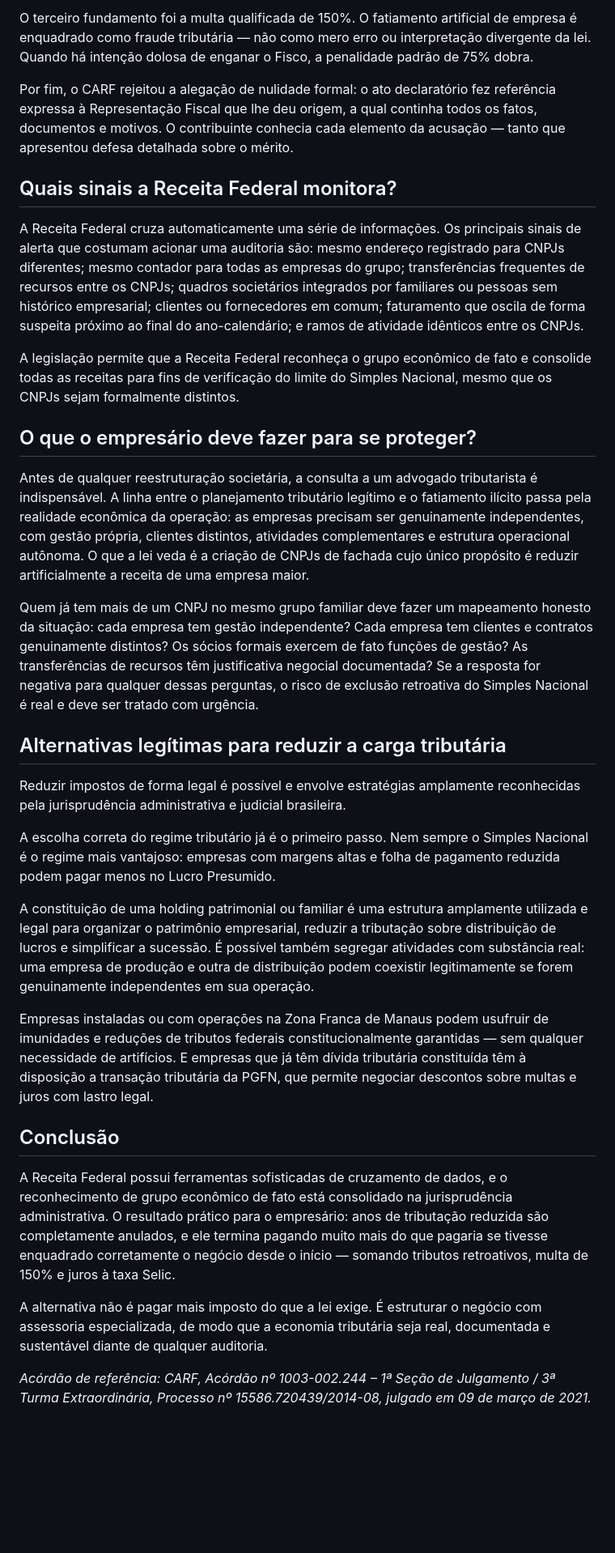
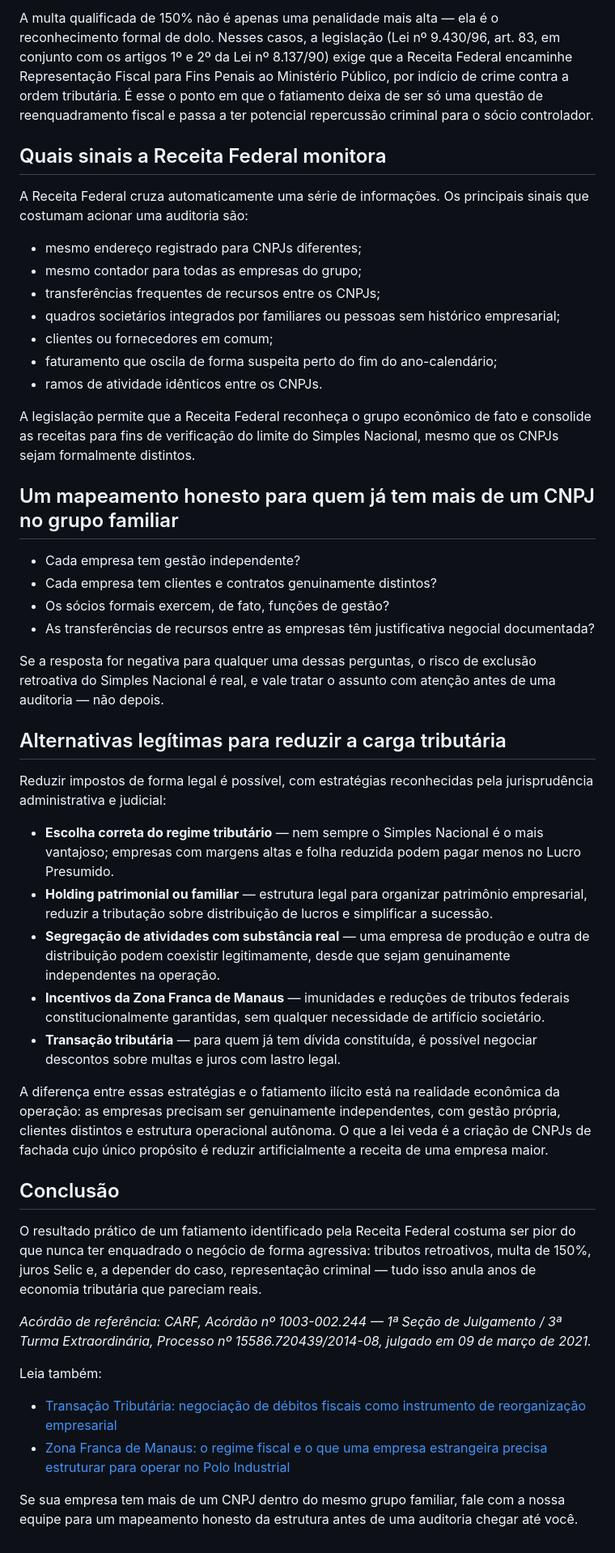
Before and after one commit to raphaelgoncalves1898-prog/site-gat, a Markdown page: articles/2024-09-10-fatiamento-empresa-simples-nacional-grupo-economico.md, the part around one of its changes. Shown at 81% size. GitHub-like rendering; blank space fills up the shorter version.

```diff
--- a/articles/2024-09-10-fatiamento-empresa-simples-nacional-grupo-economico.md
+++ b/articles/2024-09-10-fatiamento-empresa-simples-nacional-grupo-economico.md
@@ -35,34 +38,49 @@ O segundo fundamento foi a retroatividade da exclusão. A Lei Complementar nº 1
 
-O terceiro fundamento foi a multa qualificada de 150%. O fatiamento artificial de empresa é enquadrado como fraude tributária — não como mero erro ou interpretação divergente da lei. Quando há intenção dolosa de enganar o Fisco, a penalidade padrão de 75% dobra.
+A multa qualificada de 150% não é apenas uma penalidade mais alta — ela é o reconhecimento formal de dolo. Nesses casos, a legislação (Lei nº 9.430/96, art. 83, em conjunto com os artigos 1º e 2º da Lei nº 8.137/90) exige que a Receita Federal encaminhe Representação Fiscal para Fins Penais ao Ministério Público, por indício de crime contra a ordem tributária. É esse o ponto em que o fatiamento deixa de ser só uma questão de reenquadramento fiscal e passa a ter potencial repercussão criminal para o sócio controlador.
 
-Por fim, o CARF rejeitou a alegação de nulidade formal: o ato declaratório fez referência expressa à Representação Fiscal que lhe deu origem, a qual continha todos os fatos, documentos e motivos. O contribuinte conhecia cada elemento da acusação — tanto que apresentou defesa detalhada sobre o mérito.
+## Quais sinais a Receita Federal monitora
 
-## Quais sinais a Receita Federal monitora?
+A Receita Federal cruza automaticamente uma série de informações. Os principais sinais que costumam acionar uma auditoria são:
 
-A Receita Federal cruza automaticamente uma série de informações. Os principais sinais de alerta que costumam acionar uma auditoria são: mesmo endereço registrado para CNPJs diferentes; mesmo contador para todas as empresas do grupo; transferências frequentes de recursos entre os CNPJs; quadros societários integrados por familiares ou pessoas sem histórico empresarial; clientes ou fornecedores em comum; faturamento que oscila de forma suspeita próximo ao final do ano-calendário; e ramos de atividade idênticos entre os CNPJs.
+- mesmo endereço registrado para CNPJs diferentes;
+- mesmo contador para todas as empresas do grupo;
+- transferências frequentes de recursos entre os CNPJs;
+- quadros societários integrados por familiares ou pessoas sem histórico empresarial;
+- clientes ou fornecedores em comum;
+- faturamento que oscila de forma suspeita perto do fim do ano-calendário;
+- ramos de atividade idênticos entre os CNPJs.
 
-A legislação permite que a Receita Federal reconheça o grupo econômico de fato e consolide todas as receitas para fins de verificação do limite do Simples Nacional, mesmo que os CNPJs sejam formalmente distintos.
+A legislação permite que a Receita Federal reconheça o grupo econômico de fato e consolide as receitas para fins de verificação do limite do Simples Nacional, mesmo que os CNPJs sejam formalmente distintos.
 
-## O que o empresário deve fazer para se proteger?
+## Um mapeamento honesto para quem já tem mais de um CNPJ no grupo familiar
 
-Antes de qualquer reestruturação societária, a consulta a um advogado tributarista é indispensável. A linha entre o planejamento tributário legítimo e o fatiamento ilícito passa pela realidade econômica da operação: as empresas precisam ser genuinamente independentes, com gestão própria, clientes distintos, atividades complementares e estrutura operacional autônoma. O que a lei veda é a criação de CNPJs de fachada cujo único propósito é reduzir artificialmente a receita de uma empresa maior.
+- Cada empresa tem gestão independente?
+- Cada empresa tem clientes e contratos genuinamente distintos?
+- Os sócios formais exercem, de fato, funções de gestão?
+- As transferências de recursos entre as empresas têm justificativa negocial documentada?
 
-Quem já tem mais de um CNPJ no mesmo grupo familiar deve fazer um mapeamento honesto da situação: cada empresa tem gestão independente? Cada empresa tem clientes e contratos genuinamente distintos? Os sócios formais exercem de fato funções de gestão? As transferências de recursos têm justificativa negocial documentada? Se a resposta for negativa para qualquer dessas perguntas, o risco de exclusão retroativa do Simples Nacional é real e deve ser tratado com urgência.
+Se a resposta for negativa para qualquer uma dessas perguntas, o risco de exclusão retroativa do Simples Nacional é real, e vale tratar o assunto com atenção antes de uma auditoria — não depois.
 
 ## Alternativas legítimas para reduzir a carga tributária
 
-Reduzir impostos de forma legal é possível e envolve estratégias amplamente reconhecidas pela jurisprudência administrativa e judicial brasileira.
+Reduzir impostos de forma legal é possível, com estratégias reconhecidas pela jurisprudência administrativa e judicial:
 
-A escolha correta do regime tributário já é o primeiro passo. Nem sempre o Simples Nacional é o regime mais vantajoso: empresas com margens altas e folha de pagamento reduzida podem pagar menos no Lucro Presumido.
+- **Escolha correta do regime tributário** — nem sempre o Simples Nacional é o mais vantajoso; empresas com margens altas e folha reduzida podem pagar menos no Lucro Presumido.
+- **Holding patrimonial ou familiar** — estrutura legal para organizar patrimônio empresarial, reduzir a tributação sobre distribuição de lucros e simplificar a sucessão.
+- **Segregação de atividades com substância real** — uma empresa de produção e outra de distribuição podem coexistir legitimamente, desde que sejam genuinamente independentes na operação.
+- **Incentivos da Zona Franca de Manaus** — imunidades e reduções de tributos federais constitucionalmente garantidas, sem qualquer necessidade de artifício societário.
+- **Transação tributária** — para quem já tem dívida constituída, é possível negociar descontos sobre multas e juros com lastro legal.
 
-A constituição de uma holding patrimonial ou familiar é uma estrutura amplamente utilizada e legal para organizar o patrimônio empresarial, reduzir a tributação sobre distribuição de lucros e simplificar a sucessão. É possível também segregar atividades com substância real: uma empresa de produção e outra de distribuição podem coexistir legitimamente se forem genuinamente independentes em sua operação.
-
-Empresas instaladas ou com operações na Zona Franca de Manaus podem usufruir de imunidades e reduções de tributos federais constitucionalmente garantidas — sem qualquer necessidade de artifícios. E empresas que já têm dívida tributária constituída têm à disposição a transação tributária da PGFN, que permite negociar descontos sobre multas e juros com lastro legal.
+A diferença entre essas estratégias e o fatiamento ilícito está na realidade econômica da operação: as empresas precisam ser genuinamente independentes, com gestão própria, clientes distintos e estrutura operacional autônoma. O que a lei veda é a criação de CNPJs de fachada cujo único propósito é reduzir artificialmente a receita de uma empresa maior.
 
 ## Conclusão
 
-A Receita Federal possui ferramentas sofisticadas de cruzamento de dados, e o reconhecimento de grupo econômico de fato está consolidado na jurisprudência administrativa. O resultado prático para o empresário: anos de tributação reduzida são completamente anulados, e ele termina pagando muito mais do que pagaria se tivesse enquadrado corretamente o negócio desde o início — somando tributos retroativos, multa de 150% e juros à taxa Selic.
+O resultado prático de um fatiamento identificado pela Receita Federal costuma ser pior do que nunca ter enquadrado o negócio de forma agressiva: tributos retroativos, multa de 150%, juros Selic e, a depender do caso, representação criminal — tudo isso anula anos de economia tributária que pareciam reais.
 
-A alternativa não é pagar mais imposto do que a lei exige. É estruturar o negócio com assessoria especializada, de modo que a economia tributária seja real, documentada e sustentável diante de qualquer auditoria.
+*Acórdão de referência: CARF, Acórdão nº 1003-002.244 — 1ª Seção de Julgamento / 3ª Turma Extraordinária, Processo nº 15586.720439/2014-08, julgado em 09 de março de 2021.*
 
-*Acórdão de referência: CARF, Acórdão nº 1003-002.244 – 1ª Seção de Julgamento / 3ª Turma Extraordinária, Processo nº 15586.720439/2014-08, julgado em 09 de março de 2021.*
+Leia também:
+- [Transação Tributária: negociação de débitos fiscais como instrumento de reorganização empresarial](/artigos/2026-07-08-transacao-tributaria.html)
+- [Zona Franca de Manaus: o regime fiscal e o que uma empresa estrangeira precisa estruturar para operar no Polo Industrial](/artigos/2026-07-08-zona-franca-manaus-empresa-estrangeira.html)
+
+Se sua empresa tem mais de um CNPJ dentro do mesmo grupo familiar, fale com a nossa equipe para um mapeamento honesto da estrutura antes de uma auditoria chegar até você.
```
Also changed, not shown: other parts of articles/2024-09-10-fatiamento-empresa-simples-nacional-grupo-economico.md (+18 -15 lines), articles/2026-07-08-transacao-tributaria.md (+3 -1 lines), articles/2026-07-08-zona-franca-manaus-empresa-estrangeira.md (+1 -0 lines).
